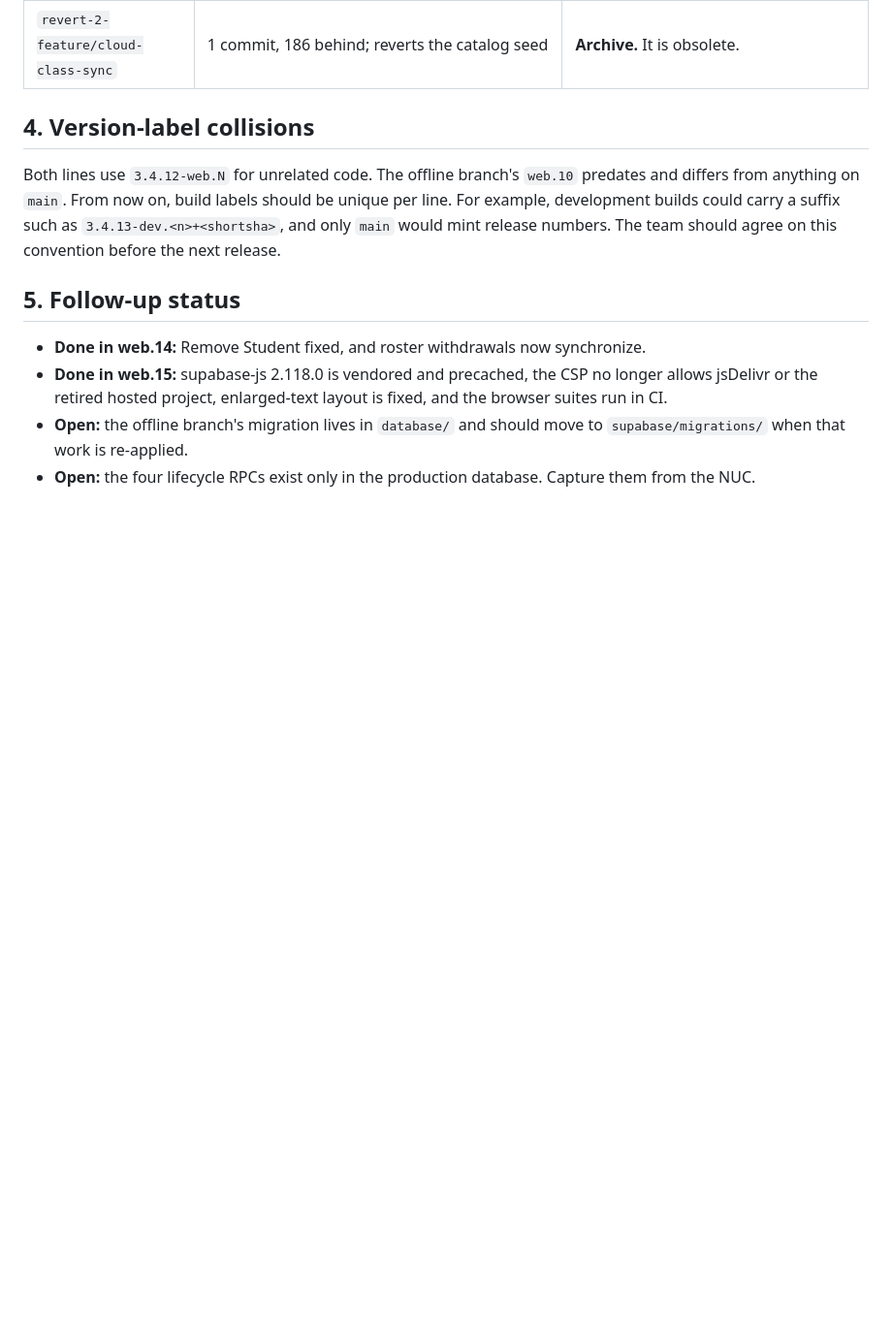
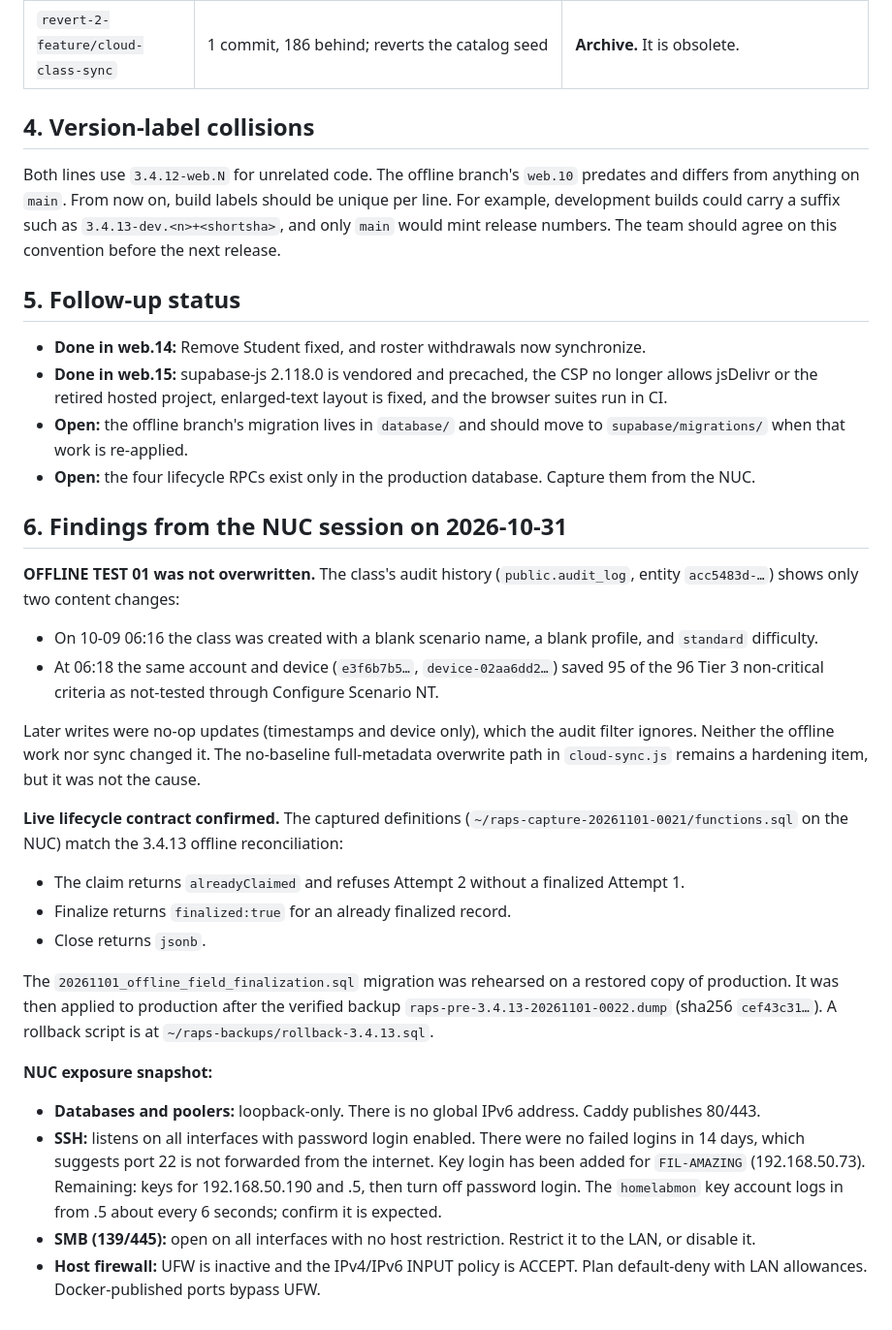
Before and after one commit to DAFTCCC/DAF-TCCC-RaPS-WEB, a Markdown page: docs/REPOSITORY-BASELINE.md, the part around the change. Shown at 97% size. Rendered like a GitHub page; blank space fills up the shorter version.

Commit message:
Record 2026-10-31 NUC findings: OFFLINE TEST 01 root cause, live contract, exposure snapshot
Co-Authored-By: Claude Opus 5.5 <noreply@anthropic.com>
Claude-Session: https://claude.ai/code/session_01TQuvrp54wPzhQWxNcP8R1J

```diff
--- a/docs/REPOSITORY-BASELINE.md
+++ b/docs/REPOSITORY-BASELINE.md
@@ -127,3 +127,47 @@ team should agree on this convention before the next release.
   to `supabase/migrations/` when that work is re-applied.
 - **Open:** the four lifecycle RPCs exist only in the production database.
   Capture them from the NUC.
+
+## 6. Findings from the NUC session on 2026-10-31
+
+**OFFLINE TEST 01 was not overwritten.** The class's audit history (`public.audit_log`,
+entity `acc5483d-…`) shows only two content changes:
+
+- On 10-09 06:16 the class was created with a blank scenario name, a blank
+  profile, and `standard` difficulty.
+- At 06:18 the same account and device (`e3f6b7b5…`, `device-02aa6dd2…`) saved
+  95 of the 96 Tier 3 non-critical criteria as not-tested through
+  Configure Scenario NT.
+
+Later writes were no-op updates (timestamps and device only), which the audit
+filter ignores. Neither the offline work nor sync changed it. The no-baseline
+full-metadata overwrite path in `cloud-sync.js` remains a hardening item, but it
+was not the cause.
+
+**Live lifecycle contract confirmed.** The captured definitions
+(`~/raps-capture-20261101-0021/functions.sql` on the NUC) match the 3.4.13
+offline reconciliation:
+
+- The claim returns `alreadyClaimed` and refuses Attempt 2 without a finalized Attempt 1.
+- Finalize returns `finalized:true` for an already finalized record.
+- Close returns `jsonb`.
+
+The `20261101_offline_field_finalization.sql` migration was rehearsed on a
+restored copy of production. It was then applied to production after the
+verified backup `raps-pre-3.4.13-20261101-0022.dump` (sha256 `cef43c31…`). A
+rollback script is at `~/raps-backups/rollback-3.4.13.sql`.
+
+**NUC exposure snapshot:**
+
+- **Databases and poolers:** loopback-only. There is no global IPv6 address.
+  Caddy publishes 80/443.
+- **SSH:** listens on all interfaces with password login enabled. There were no
+  failed logins in 14 days, which suggests port 22 is not forwarded from the
+  internet. Key login has been added for `FIL-AMAZING` (192.168.50.73).
+  Remaining: keys for 192.168.50.190 and .5, then turn off password login.
+  The `homelabmon` key account logs in from .5 about every 6 seconds; confirm it
+  is expected.
+- **SMB (139/445):** open on all interfaces with no host restriction. Restrict it
+  to the LAN, or disable it.
+- **Host firewall:** UFW is inactive and the IPv4/IPv6 INPUT policy is ACCEPT.
+  Plan default-deny with LAN allowances. Docker-published ports bypass UFW.
```
